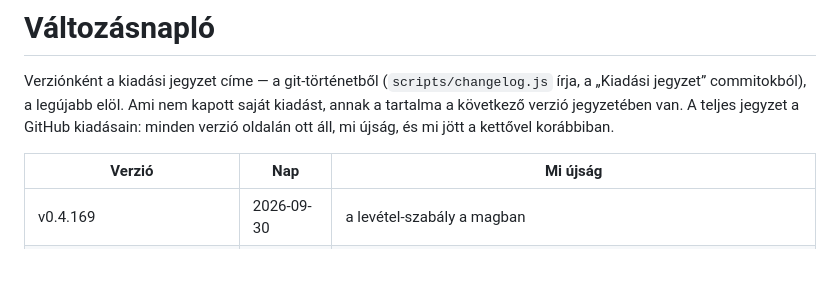
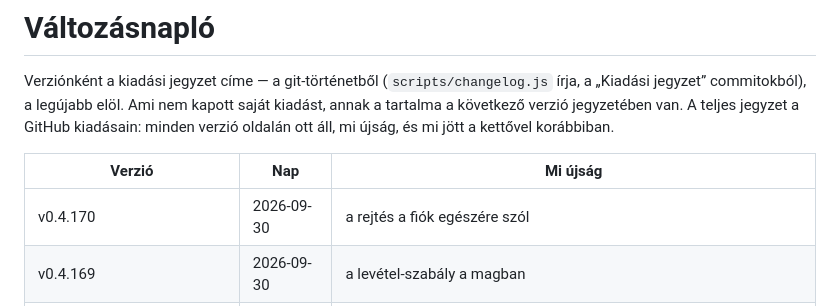
Before and after one commit to David-Getta/app_blocker, a Markdown page: docs/changelog.md, the part around the change. GitHub-like rendering; blank space fills up the shorter version.

Commit message:
Változásnapló: a v0.4.170 címkéje
Co-Authored-By: Claude Fable 5.1 <noreply@anthropic.com>
Claude-Session: https://claude.ai/code/session_01GmEbvUGrVoFTPU1itCKXSa

```diff
--- a/docs/changelog.md
+++ b/docs/changelog.md
@@ -8,6 +8,7 @@ kettővel korábbiban.
 
 | Verzió | Nap | Mi újság |
 |---|---|---|
+| v0.4.170 | 2026-09-30 | a rejtés a fiók egészére szól |
 | v0.4.169 | 2026-09-30 | a levétel-szabály a magban |
 | v0.4.168 | 2026-09-30 | ami rejtve van, az zárva is van, a weboldalon is |
 | v0.4.167 | 2026-09-30 | a fedőnév levétele is a zár mögött |
```
